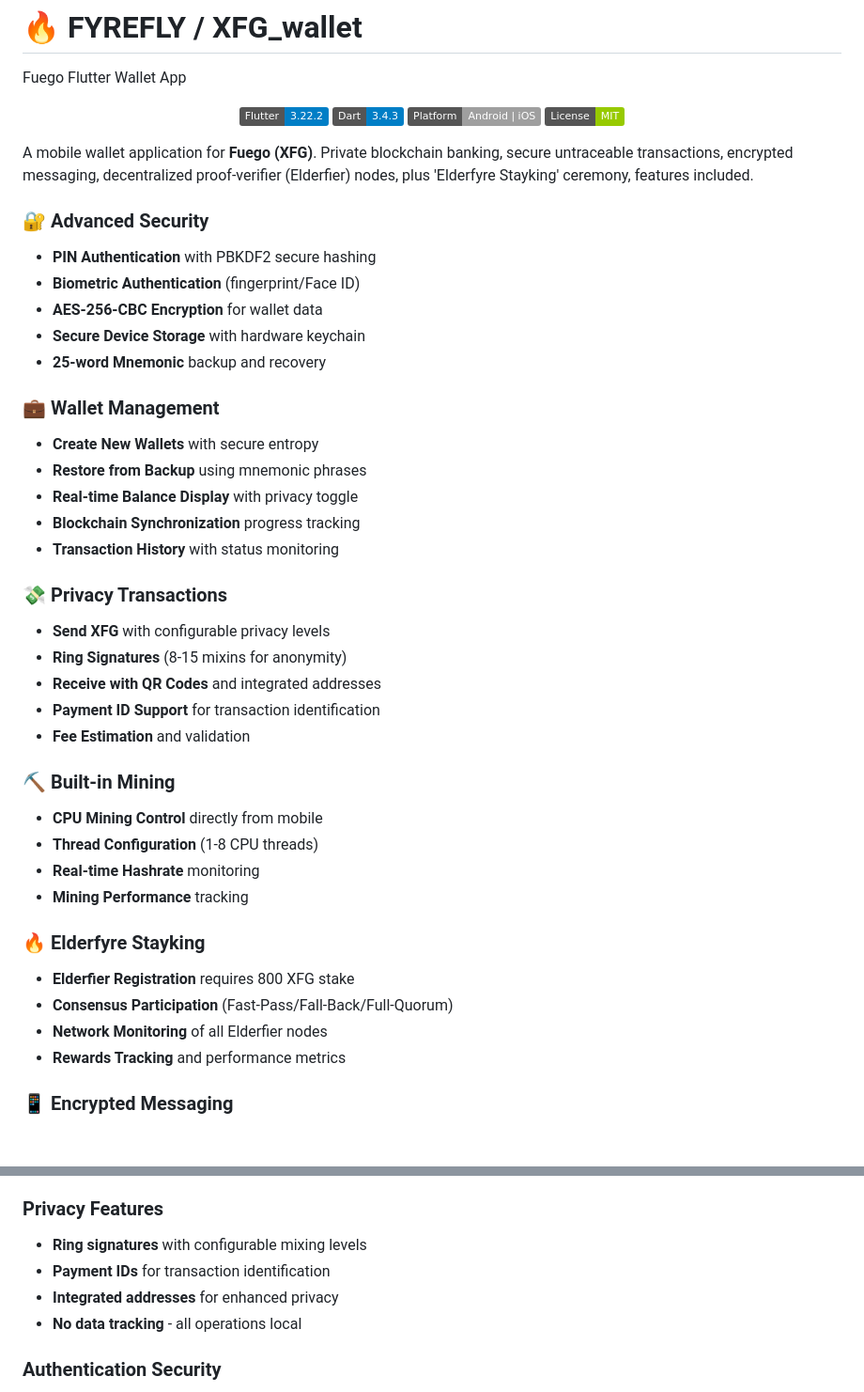
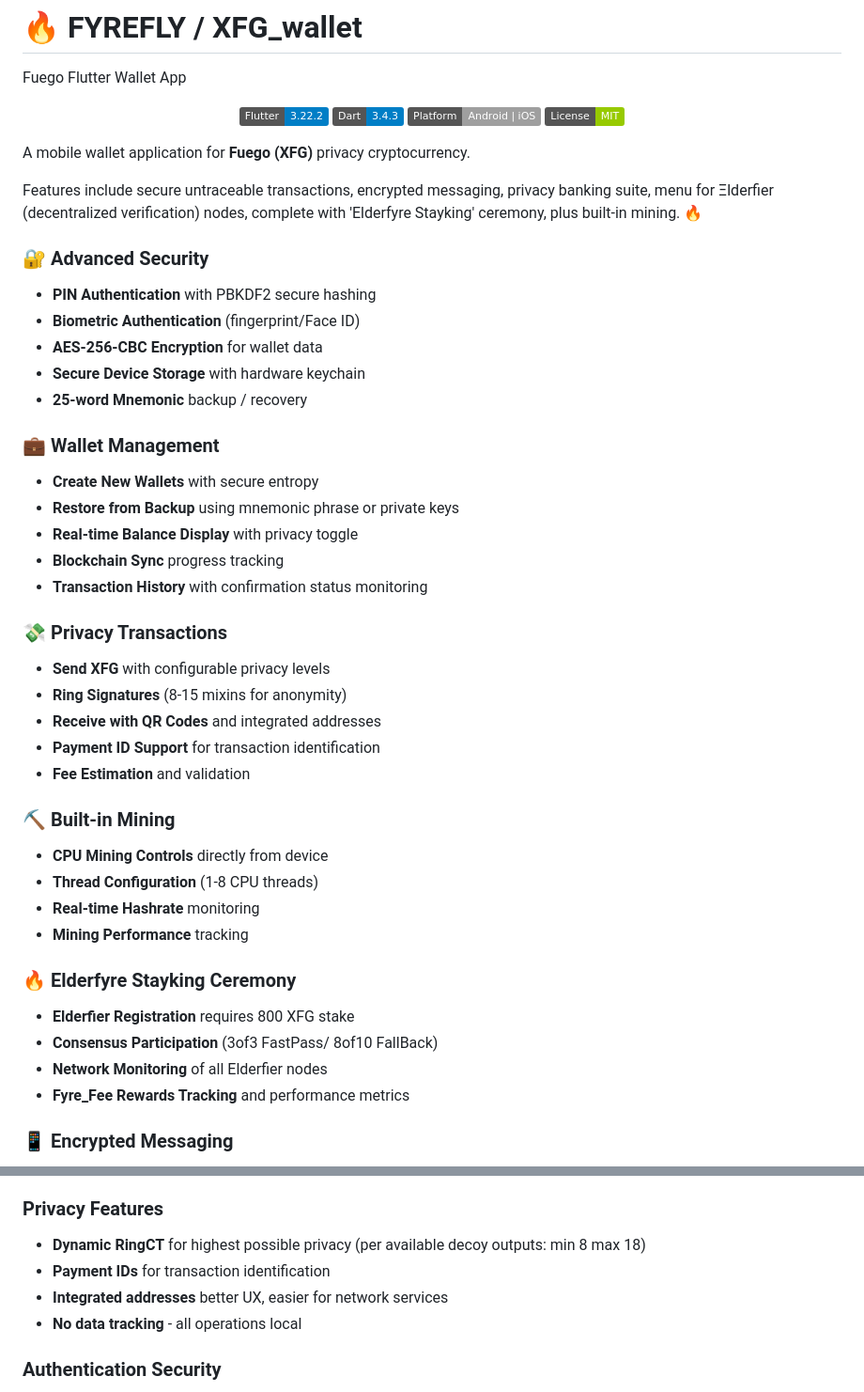
Before and after one commit to usexfg/fuego-wallet, a Markdown page: README.md, 2 parts joined by grey strips. Shown: that part at 94% size. GitHub-like rendering; badges without logos; blank space fills up the shorter version.

```diff
--- a/README.md
+++ b/README.md
@@ -9,21 +9,23 @@ Fuego Flutter Wallet App
   <img src="https://img.shields.io/badge/License-MIT-green" alt="License" />
 </p>
 
-A mobile wallet application for **Fuego (XFG)**. Private blockchain banking, secure untraceable transactions, encrypted messaging, decentralized proof-verifier (Elderfier) nodes, plus 'Elderfyre Stayking' ceremony, features included.
+A mobile wallet application for **Fuego (XFG)** privacy cryptocurrency.
+
+Features include secure untraceable transactions, encrypted messaging, privacy banking suite, menu for Ξlderfier (decentralized verification) nodes, complete with 'Elderfyre Stayking' ceremony, plus built-in mining. 🔥
 
 ### 🔐 Advanced Security
 - **PIN Authentication** with PBKDF2 secure hashing
 - **Biometric Authentication** (fingerprint/Face ID)
 - **AES-256-CBC Encryption** for wallet data
 - **Secure Device Storage** with hardware keychain
-- **25-word Mnemonic** backup and recovery
+- **25-word Mnemonic** backup / recovery
 
 ### 💼 Wallet Management
 - **Create New Wallets** with secure entropy
-- **Restore from Backup** using mnemonic phrases
+- **Restore from Backup** using mnemonic phrase or private keys
 - **Real-time Balance Display** with privacy toggle
-- **Blockchain Synchronization** progress tracking
-- **Transaction History** with status monitoring
+- **Blockchain Sync** progress tracking
+- **Transaction History** with confirmation status monitoring
 
 ### 💸 Privacy Transactions
 - **Send XFG** with configurable privacy levels
@@ -33,16 +35,16 @@ A mobile wallet application for **Fuego (XFG)**. Private blockchain banking, sec
 - **Fee Estimation** and validation
 
 ### ⛏️ Built-in Mining
-- **CPU Mining Control** directly from mobile
+- **CPU Mining Controls** directly from device
 - **Thread Configuration** (1-8 CPU threads)
 - **Real-time Hashrate** monitoring
 - **Mining Performance** tracking
 
-### 🔥 Elderfyre Stayking
+### 🔥 Elderfyre Stayking Ceremony
 - **Elderfier Registration** requires 800 XFG stake
-- **Consensus Participation** (Fast-Pass/Fall-Back/Full-Quorum)
+- **Consensus Participation** (3of3 FastPass/ 8of10 FallBack)
 - **Network Monitoring** of all Elderfier nodes
-- **Rewards Tracking** and performance metrics
+- **Fyre_Fee Rewards Tracking** and performance metrics
 
 ### 📱 Encrypted Messaging
 - **Blockchain Messaging** with end-to-end encryption
@@ -174,9 +176,9 @@ static const List<String> defaultRemoteNodes = [
 - **Hardware security module** integration when available
 
 ### Privacy Features
-- **Ring signatures** with configurable mixing levels
+- **Dynamic RingCT** for highest possible privacy (per available decoy outputs: min 8 max 18)
 - **Payment IDs** for transaction identification
-- **Integrated addresses** for enhanced privacy
+- **Integrated addresses** better UX, easier for network services
 - **No data tracking** - all operations local
 
 ### Authentication Security
```
